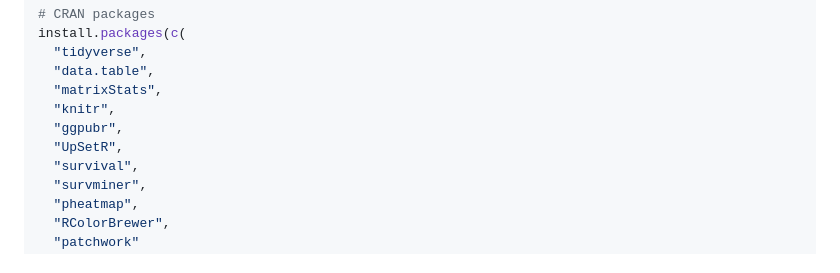
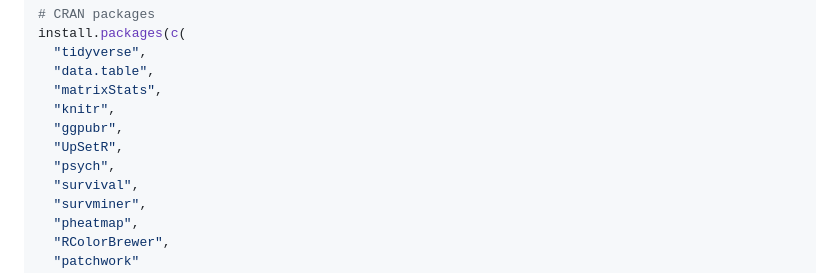
Before and after one commit to Lu-Group-UKHD/MoBi_MultiOmic_Course, a Markdown page: README.md, the part around the change. Drawn GitHub-style.

```diff
--- a/README.md
+++ b/README.md
@@ -95,6 +95,7 @@ install.packages(c(
   "knitr",
   "ggpubr",
   "UpSetR",
+  "psych",
   "survival",
   "survminer",
   "pheatmap",
```
